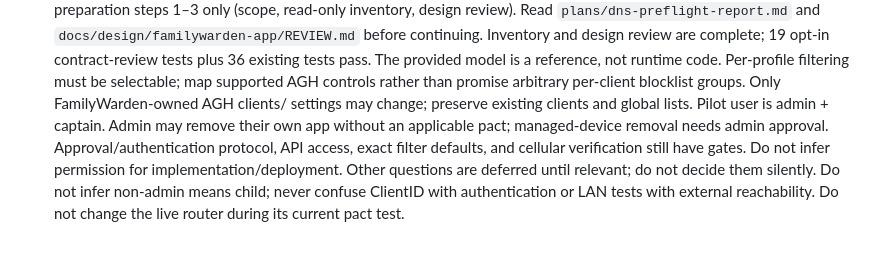
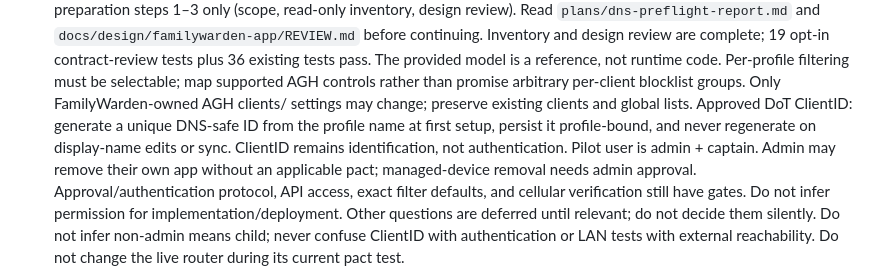
Before and after one commit to denogio/familywarden, a Markdown page: CLAUDE.md, the part around the change. GitHub-like rendering; blank space fills up the shorter version.

```diff
--- a/CLAUDE.md
+++ b/CLAUDE.md
@@ -234,6 +234,9 @@ The vision includes DNS filtering, but there is no implementation:
   Per-profile filtering must be selectable; map supported AGH controls rather than
   promise arbitrary per-client blocklist groups. Only FamilyWarden-owned AGH clients/
   settings may change; preserve existing clients and global lists.
+  Approved DoT ClientID: generate a unique DNS-safe ID from the profile name at first
+  setup, persist it profile-bound, and never regenerate on display-name edits or sync.
+  ClientID remains identification, not authentication.
   Pilot user is admin + captain. Admin may remove their own app without an applicable
   pact; managed-device removal needs admin approval. Approval/authentication protocol,
   API access, exact filter defaults, and cellular verification still have gates.
```
Also changed, not shown: plans/dns-filtering.md (+14 -8 lines).
